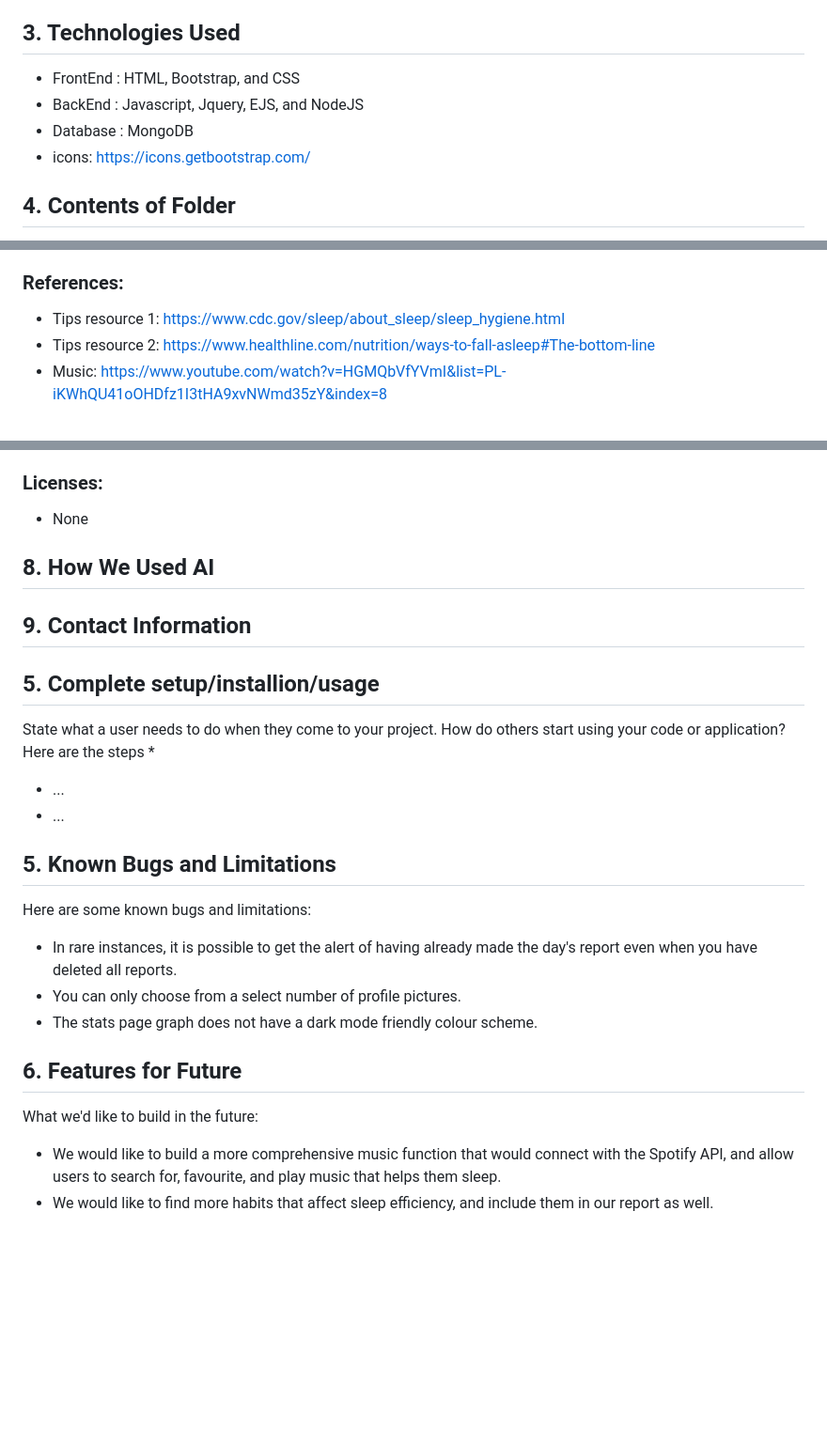
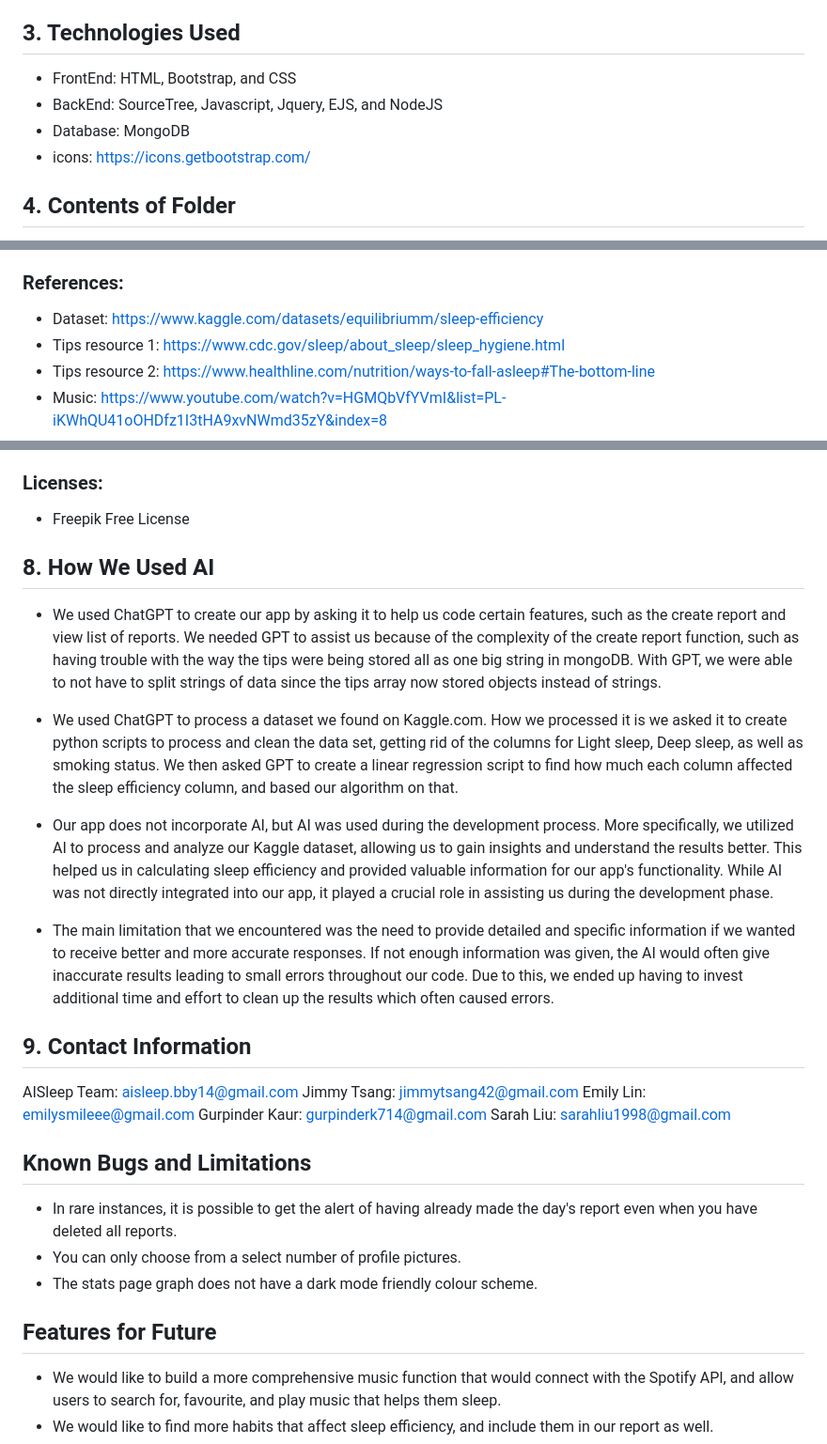
Before and after one commit to nuwies/2800-202310-BBY14, a Markdown page: README.md, 3 parts joined by grey strips. Shown at 94% size. Drawn GitHub-style; blank space fills up the shorter version.

Commit message:
Final README edit

```diff
--- a/README.md
+++ b/README.md
@@ -10,9 +10,9 @@ Our team, Burnaby 14, is developing AISleep to help tired workers and students g
 * Emily Lin
 
 ## 3. Technologies  Used
-* FrontEnd :  HTML, Bootstrap, and CSS
-* BackEnd : Javascript, Jquery, EJS, and NodeJS
-* Database : MongoDB
+* FrontEnd:  HTML, Bootstrap, and CSS
+* BackEnd: SourceTree, Javascript, Jquery, EJS, and NodeJS
+* Database: MongoDB
 * icons: https://icons.getbootstrap.com/
 
 ## 4. Contents of Folder
@@ -153,6 +150,7 @@ As a new developer, it is important to have access to our GitHub repository and
 * Sarah played a crucial role in the project as she initiated the repository and provided valuable assistance in resolving git conflicts, ensuring smooth collaboration among team members. She was responsible for developing the login and signup pages, incorporating essential authentication features. Additionally, Sarah implemented sleep efficiency statistics with visually appealing graphs. Her editing skills came to the fore as she dedicated her efforts to polishing the final presentation Her expertise in front-end and back-end development greatly contributed to the project's functionality and overall success.
 
 ### References:
+* Dataset: https://www.kaggle.com/datasets/equilibriumm/sleep-efficiency
 * Tips resource 1: https://www.cdc.gov/sleep/about_sleep/sleep_hygiene.html
 * Tips resource 2: https://www.healthline.com/nutrition/ways-to-fall-asleep#The-bottom-line
 * Music: https://www.youtube.com/watch?v=HGMQbVfYVmI&list=PL-iKWhQU41oOHDfz1I3tHA9xvNWmd35zY&index=8
@@ -167,27 +165,30 @@ As a new developer, it is important to have access to our GitHub repository and
 * Logo images, Welldone.png, 404.png: Designed in Adobe Illustrator by Jimmy Tsang
 
 ### Licenses:
-* None
+* Freepik Free License
 
 ## 8. How We Used AI
+* We used ChatGPT to create our app by asking it to help us code certain features, such as the create report and view list of reports. We needed GPT to assist us because of the complexity of the create report function, such as having trouble with the way the tips were being stored all as one big string in mongoDB. With GPT, we were able to not have to split strings of data since the tips array now stored objects instead of strings.
+
+* We used ChatGPT to process a dataset we found on Kaggle.com. How we processed it is we asked it to create python scripts to process and clean the data set, getting rid of the columns for Light sleep, Deep sleep, as well as smoking status. We then asked GPT  to create a linear regression script to find how much each column affected the sleep efficiency column, and based our algorithm on that.
+
+* Our app does not incorporate AI, but AI was used during the development process. More specifically, we utilized AI to process and analyze our Kaggle dataset, allowing us to gain insights and understand the results better. This helped us in calculating sleep efficiency and provided valuable information for our app's functionality. While AI was not directly integrated into our app, it played a crucial role in assisting us during the development phase.
+
+* The main limitation that we encountered was the need to provide detailed and specific information if we wanted to receive better and more accurate responses. If not enough information was given, the AI would often give inaccurate results leading to small errors throughout our code. Due to this, we ended up having to invest additional time and effort to clean up the results which often caused errors.
 
 ## 9. Contact Information
+AISleep Team:   aisleep.bby14@gmail.com
+Jimmy Tsang:    jimmytsang42@gmail.com
+Emily Lin:      emilysmileee@gmail.com
+Gurpinder Kaur: gurpinderk714@gmail.com
+Sarah Liu:      sarahliu1998@gmail.com
 
-## 5. Complete setup/installion/usage
-State what a user needs to do when they come to your project.  How do others start using your code or application?
-Here are the steps
-*
-* ...
-* ...
-
-## 5. Known Bugs and Limitations
-Here are some known bugs and limitations:
+## Known Bugs and Limitations
 * In rare instances, it is possible to get the alert of having already made the day's report even when you have deleted all reports.
 * You can only choose from a select number of profile pictures.
 * The stats page graph does not have a dark mode friendly colour scheme.
 
-## 6. Features for Future
-What we'd like to build in the future:
+## Features for Future
 * We would like to build a more comprehensive music function that would connect with the Spotify API, and allow users to search for, favourite, and play music that helps them sleep.
 * We would like to find more habits that affect sleep efficiency, and include them in our report as well.
 * We would like to expand on the stats page so that users can see a day by day breakdown of their sleep efficiency score (i.e, a user would be able to see stats for each day of the week).
```
Also changed, not shown: other parts of README.md (+0 -3 lines).
